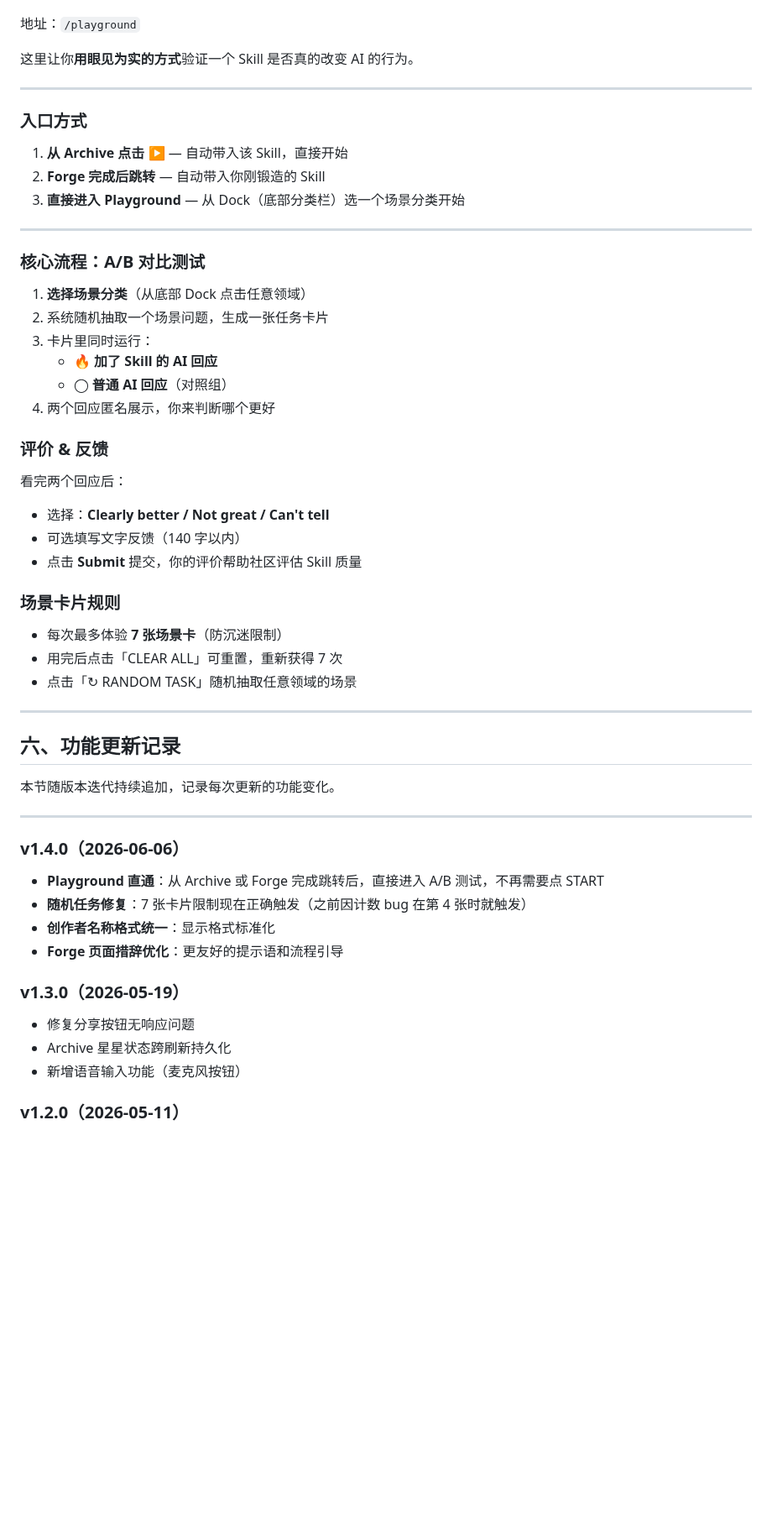
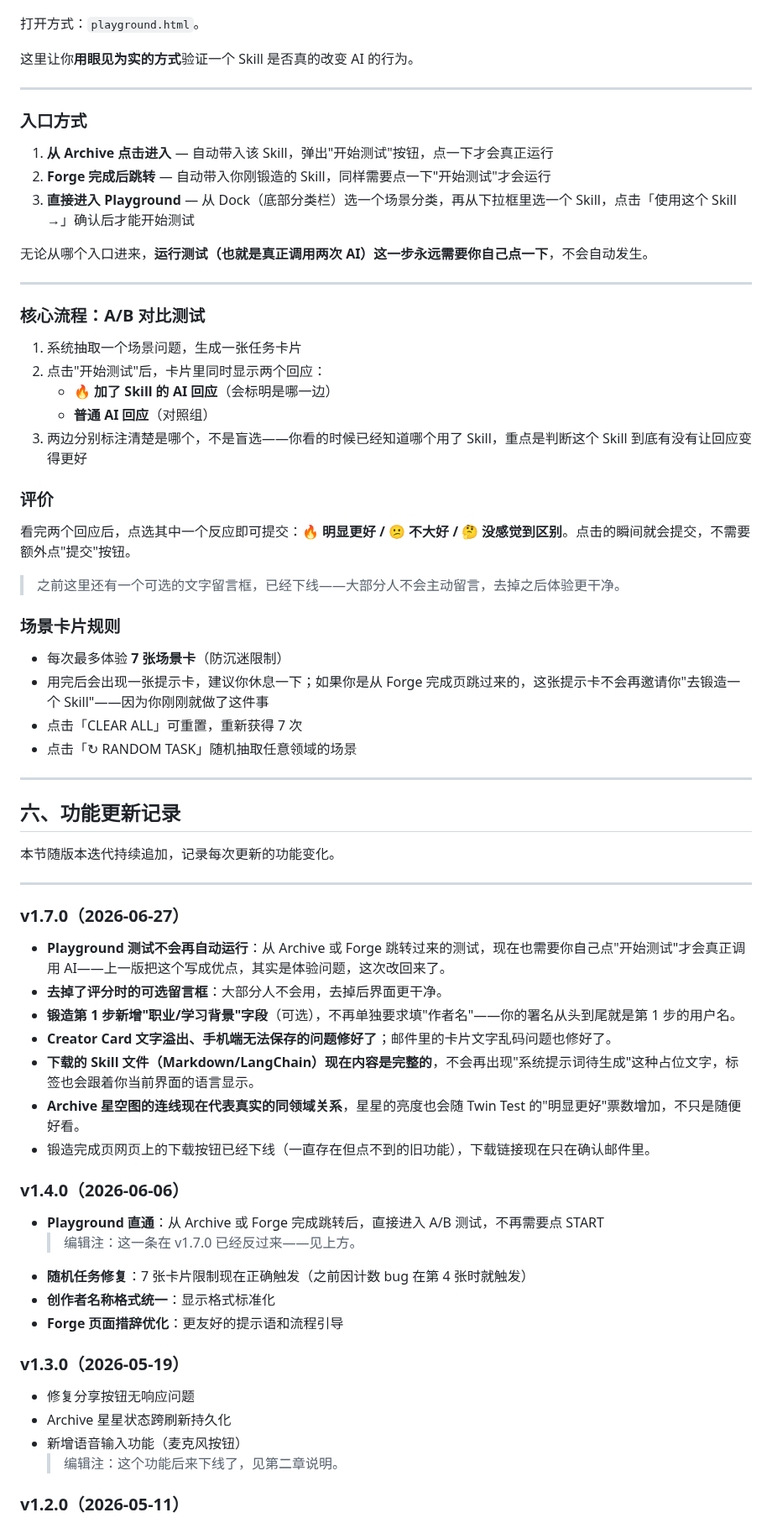
Before and after one commit to xiaojialove-DRP/the42post, a Markdown page: docs/product-guide.md, the part around one of its changes. Shown at 84% size. Drawn GitHub-style; blank space fills up the shorter version.

```diff
--- a/docs/product-guide.md
+++ b/docs/product-guide.md
@@ -150,7 +146,7 @@ Skills 按领域分类：Safety / Science / Narrative / Design / Visual / Experi
 
 ![Playground 页面](screenshots/04-playground.png)
 
-地址：`/playground`
+打开方式：`playground.html`。
 
 这里让你**用眼见为实的方式**验证一个 Skill 是否真的改变 AI 的行为。
 
@@ -158,32 +154,33 @@ Skills 按领域分类：Safety / Science / Narrative / Design / Visual / Experi
 
 ### 入口方式
 
-1. **从 Archive 点击 ▶** — 自动带入该 Skill，直接开始
-2. **Forge 完成后跳转** — 自动带入你刚锻造的 Skill
-3. **直接进入 Playground** — 从 Dock（底部分类栏）选一个场景分类开始
+1. **从 Archive 点击进入** — 自动带入该 Skill，弹出"开始测试"按钮，点一下才会真正运行
+2. **Forge 完成后跳转** — 自动带入你刚锻造的 Skill，同样需要点一下"开始测试"才会运行
+3. **直接进入 Playground** — 从 Dock（底部分类栏）选一个场景分类，再从下拉框里选一个 Skill，点击「使用这个 Skill →」确认后才能开始测试
+
+无论从哪个入口进来，**运行测试（也就是真正调用两次 AI）这一步永远需要你自己点一下**，不会自动发生。
 
 ---
 
 ### 核心流程：A/B 对比测试
 
-1. **选择场景分类**（从底部 Dock 点击任意领域）
-2. 系统随机抽取一个场景问题，生成一张任务卡片
-3. 卡片里同时运行：
-   - 🔥 **加了 Skill 的 AI 回应**
-   - ◯ **普通 AI 回应**（对照组）
-4. 两个回应匿名展示，你来判断哪个更好
+1. 系统抽取一个场景问题，生成一张任务卡片
+2. 点击"开始测试"后，卡片里同时显示两个回应：
+   - 🔥 **加了 Skill 的 AI 回应**（会标明是哪一边）
+   - **普通 AI 回应**（对照组）
+3. 两边分别标注清楚是哪个，不是盲选——你看的时候已经知道哪个用了 Skill，重点是判断这个 Skill 到底有没有让回应变得更好
 
-### 评价 & 反馈
+### 评价
 
-看完两个回应后：
-- 选择：**Clearly better / Not great / Can't tell**
-- 可选填写文字反馈（140 字以内）
-- 点击 **Submit** 提交，你的评价帮助社区评估 Skill 质量
+看完两个回应后，点选其中一个反应即可提交：**🔥 明显更好 / 😕 不大好 / 🤔 没感觉到区别**。点击的瞬间就会提交，不需要额外点"提交"按钮。
+
+> 之前这里还有一个可选的文字留言框，已经下线——大部分人不会主动留言，去掉之后体验更干净。
 
 ### 场景卡片规则
 
 - 每次最多体验 **7 张场景卡**（防沉迷限制）
-- 用完后点击「CLEAR ALL」可重置，重新获得 7 次
+- 用完后会出现一张提示卡，建议你休息一下；如果你是从 Forge 完成页跳过来的，这张提示卡不会再邀请你"去锻造一个 Skill"——因为你刚刚就做了这件事
+- 点击「CLEAR ALL」可重置，重新获得 7 次
 - 点击「↻ RANDOM TASK」随机抽取任意领域的场景
 
 ---
@@ -194,9 +191,20 @@ Skills 按领域分类：Safety / Science / Narrative / Design / Visual / Experi
 
 ---
 
+### v1.7.0（2026-06-27）
+
+- **Playground 测试不会再自动运行**：从 Archive 或 Forge 跳转过来的测试，现在也需要你自己点"开始测试"才会真正调用 AI——上一版把这个写成优点，其实是体验问题，这次改回来了。
+- **去掉了评分时的可选留言框**：大部分人不会用，去掉后界面更干净。
+- **锻造第 1 步新增"职业/学习背景"字段**（可选），不再单独要求填"作者名"——你的署名从头到尾就是第 1 步的用户名。
+- **Creator Card 文字溢出、手机端无法保存的问题修好了**；邮件里的卡片文字乱码问题也修好了。
+- **下载的 Skill 文件（Markdown/LangChain）现在内容是完整的**，不会再出现"系统提示词待生成"这种占位文字，标签也会跟着你当前界面的语言显示。
+- **Archive 星空图的连线现在代表真实的同领域关系**，星星的亮度也会随 Twin Test 的"明显更好"票数增加，不只是随便好看。
+- 锻造完成页网页上的下载按钮已经下线（一直存在但点不到的旧功能），下载链接现在只在确认邮件里。
+
 ### v1.4.0（2026-06-06）
 
 - **Playground 直通**：从 Archive 或 Forge 完成跳转后，直接进入 A/B 测试，不再需要点 START
+  > 编辑注：这一条在 v1.7.0 已经反过来——见上方。
 - **随机任务修复**：7 张卡片限制现在正确触发（之前因计数 bug 在第 4 张时就触发）
 - **创作者名称格式统一**：显示格式标准化
 - **Forge 页面措辞优化**：更友好的提示语和流程引导
@@ -206,6 +214,7 @@ Skills 按领域分类：Safety / Science / Narrative / Design / Visual / Experi
 - 修复分享按钮无响应问题
 - Archive 星星状态跨刷新持久化
 - 新增语音输入功能（麦克风按钮）
+  > 编辑注：这个功能后来下线了，见第二章说明。
 
 ### v1.2.0（2026-05-11）
 
```
Also changed, not shown: other parts of docs/product-guide.md (+31 -35 lines).
